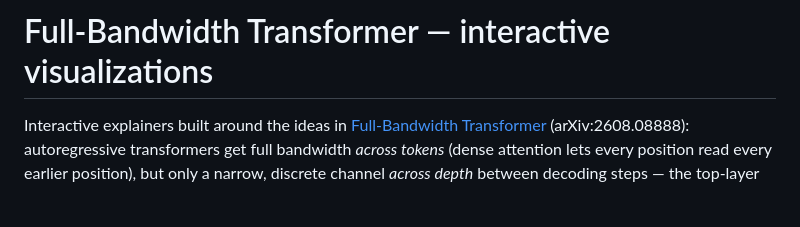
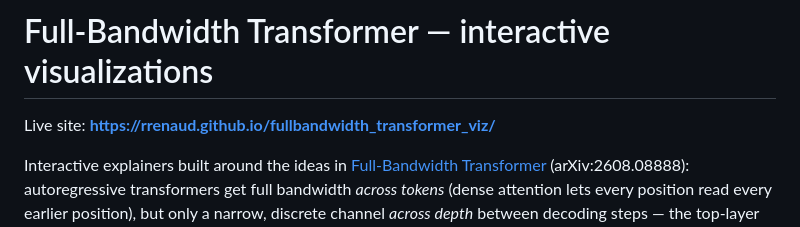
Before and after one commit to rrenaud/fullbandwidth_transformer_viz, a Markdown page: README.md, the part around the change. Drawn GitHub-style; blank space fills up the shorter version.

Commit message:
Link the live site from the top of the README
Co-Authored-By: Claude Sonnet 5 <noreply@anthropic.com>
Claude-Session: https://claude.ai/code/session_018fkzPoD4TxvtdsYTBBmEu8

```diff
--- a/README.md
+++ b/README.md
@@ -1,4 +1,6 @@
 # Full-Bandwidth Transformer — interactive visualizations
+
+Live site: **https://rrenaud.github.io/fullbandwidth_transformer_viz/**
 
 Interactive explainers built around the ideas in
 [Full-Bandwidth Transformer](https://arxiv.org/abs/2608.08888) (arXiv:2608.08888):
```
